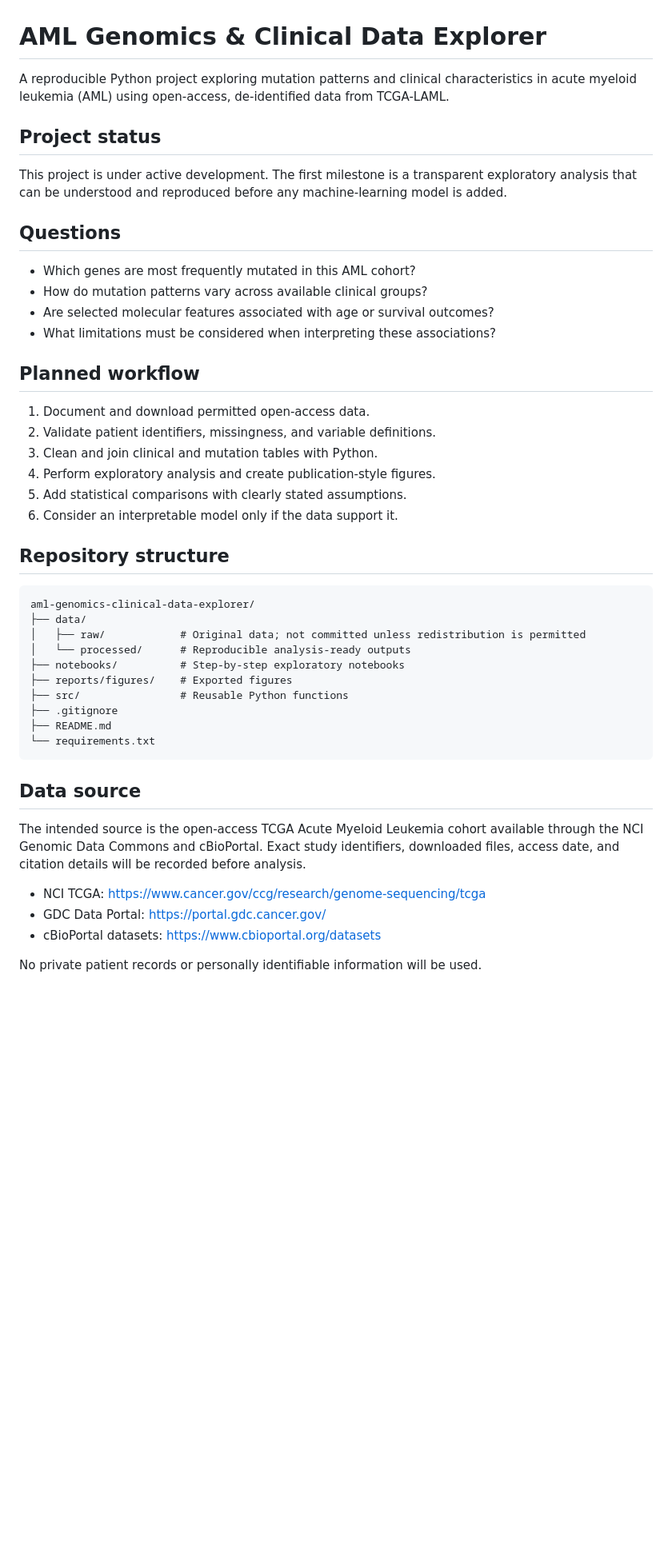
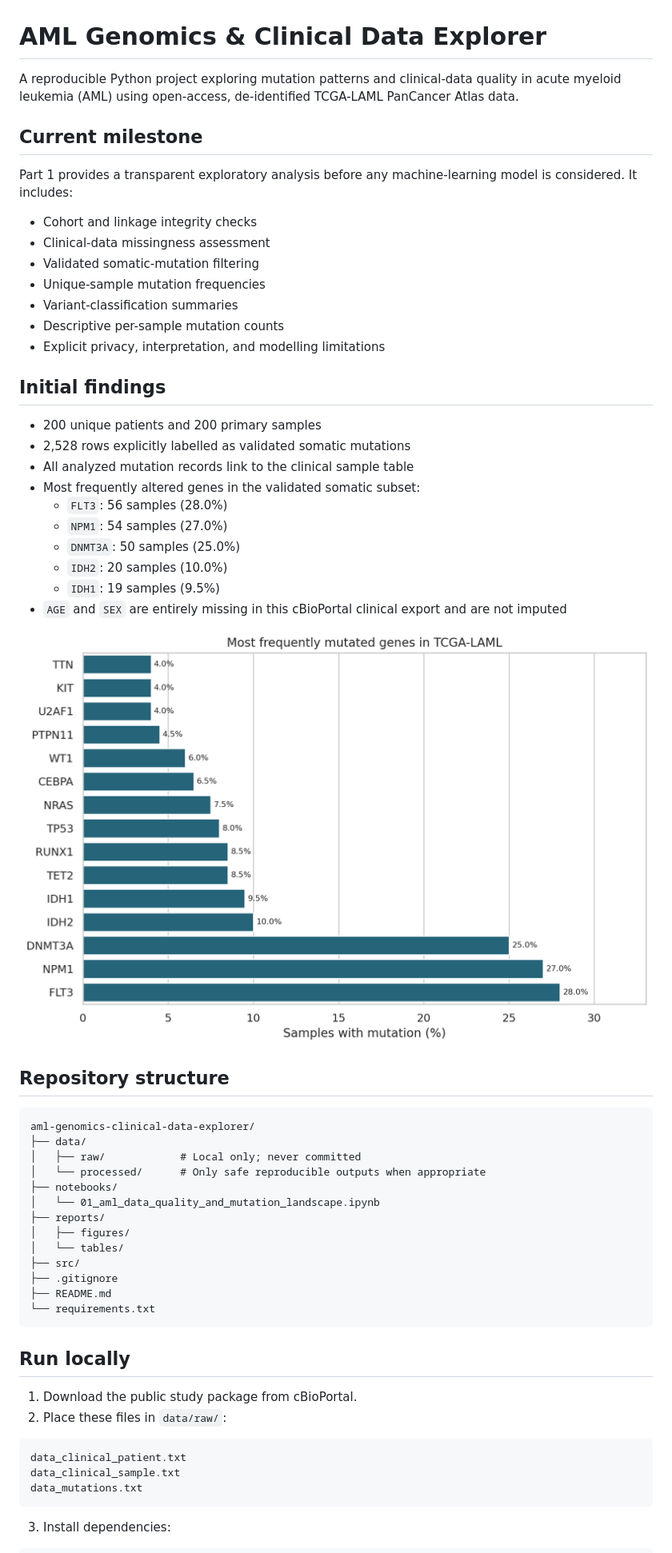
Before and after one commit to samanraftari/aml-genomics-clinical-data-explorer, a Markdown page: README.md, the part around the change printed below. Shown: that part at 80% size. Drawn GitHub-style; pictures changed too: reports/figures/top_15_mutated_genes.png (added); blank space fills up the shorter version.

Commit message:
Add first AML mutation analysis

````diff
--- a/README.md
+++ b/README.md
@@ -1,49 +1,62 @@
 # AML Genomics & Clinical Data Explorer
 
-A reproducible Python project exploring mutation patterns and clinical characteristics in acute myeloid leukemia (AML) using open-access, de-identified data from TCGA-LAML.
+A reproducible Python project exploring mutation patterns and clinical-data quality in acute myeloid leukemia (AML) using open-access, de-identified TCGA-LAML PanCancer Atlas data.
 
-## Project status
+## Current milestone
 
-This project is under active development. The first milestone is a transparent exploratory analysis that can be understood and reproduced before any machine-learning model is added.
+Part 1 provides a transparent exploratory analysis before any machine-learning model is considered. It includes:
 
-## Questions
+- Cohort and linkage integrity checks
+- Clinical-data missingness assessment
+- Validated somatic-mutation filtering
+- Unique-sample mutation frequencies
+- Variant-classification summaries
+- Descriptive per-sample mutation counts
+- Explicit privacy, interpretation, and modelling limitations
 
-- Which genes are most frequently mutated in this AML cohort?
-- How do mutation patterns vary across available clinical groups?
-- Are selected molecular features associated with age or survival outcomes?
-- What limitations must be considered when interpreting these associations?
+## Initial findings
 
-## Planned workflow
+- 200 unique patients and 200 primary samples
+- 2,528 rows explicitly labelled as validated somatic mutations
+- All analyzed mutation records link to the clinical sample table
+- Most frequently altered genes in the validated somatic subset:
+  - `FLT3`: 56 samples (28.0%)
+  - `NPM1`: 54 samples (27.0%)
+  - `DNMT3A`: 50 samples (25.0%)
+  - `IDH2`: 20 samples (10.0%)
+  - `IDH1`: 19 samples (9.5%)
+- `AGE` and `SEX` are entirely missing in this cBioPortal clinical export and are not imputed
 
-1. Document and download permitted open-access data.
-2. Validate patient identifiers, missingness, and variable definitions.
-3. Clean and join clinical and mutation tables with Python.
-4. Perform exploratory analysis and create publication-style figures.
-5. Add statistical comparisons with clearly stated assumptions.
-6. Consider an interpretable model only if the data support it.
+![Top mutated genes](reports/figures/top_15_mutated_genes.png)
 
 ## Repository structure
 
 ```text
 aml-genomics-clinical-data-explorer/
 ├── data/
-│   ├── raw/            # Original data; not committed unless redistribution is permitted
-│   └── processed/      # Reproducible analysis-ready outputs
-├── notebooks/          # Step-by-step exploratory notebooks
-├── reports/figures/    # Exported figures
-├── src/                # Reusable Python functions
+│   ├── raw/            # Local only; never committed
+│   └── processed/      # Only safe reproducible outputs when appropriate
+├── notebooks/
+│   └── 01_aml_data_quality_and_mutation_landscape.ipynb
+├── reports/
+│   ├── figures/
+│   └── tables/
+├── src/
 ├── .gitignore
 ├── README.md
 └── requirements.txt
 ```
 
-## Data source
+## Run locally
 
-The intended source is the open-access TCGA Acute Myeloid Leukemia cohort available through the NCI Genomic Data Commons and cBioPortal. Exact study identifiers, downloaded files, access date, and citation details will be recorded before analysis.
+1. Download the public study package from cBioPortal.
+2. Place these files in `data/raw/`:
 
-- NCI TCGA: https://www.cancer.gov/ccg/research/genome-sequencing/tcga
-- GDC Data Portal: https://portal.gdc.cancer.gov/
-- cBioPortal datasets: https://www.cbioportal.org/datasets
+```text
+data_clinical_patient.txt
+data_clinical_sample.txt
+data_mutations.txt
+```
 
-No private patient records or personally identifiable information will be used.
+3. Install dependencies:
 
````
Also changed, not shown: other parts of README.md (+17 -8 lines), DATA_USE.md (added, +20 -0 lines), reports/figures/reported_mutations_per_sample.png (added), reports/figures/variant_classification_counts.png (added), 3 other files.
